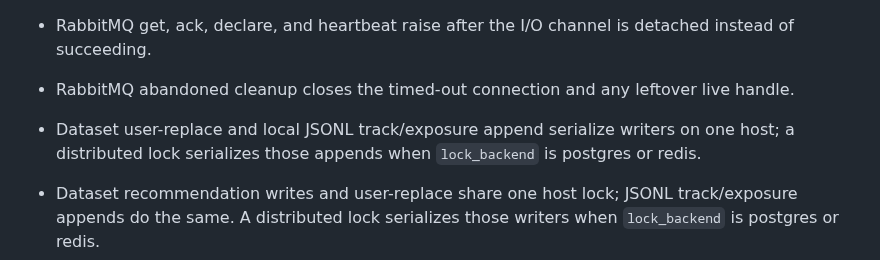
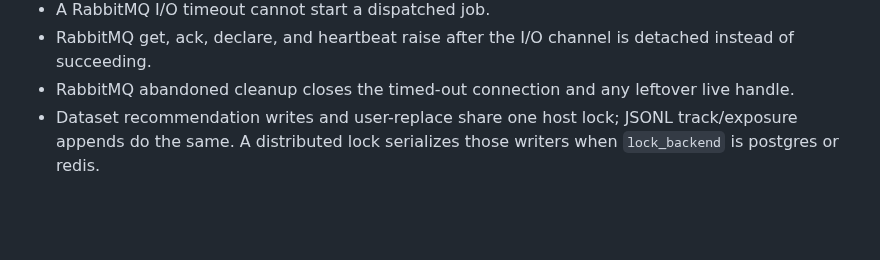
Before and after one commit to torbido-hq/cicerone, a Markdown page: CHANGELOG.md, the part around one of its changes. GitHub-like rendering; blank space fills up the shorter version.

```diff
--- a/CHANGELOG.md
+++ b/CHANGELOG.md
@@ -112,10 +111,6 @@ The format is based on [Keep a Changelog](https://keepachangelog.com/en/1.1.0/).
 - A RabbitMQ I/O timeout cannot start a dispatched job.
 - RabbitMQ get, ack, declare, and heartbeat raise after the I/O channel is detached instead of succeeding.
 - RabbitMQ abandoned cleanup closes the timed-out connection and any leftover live handle.
-- Dataset user-replace and local JSONL track/exposure append serialize
-  writers on one host; a distributed lock serializes those appends when
-  `lock_backend` is postgres or redis.
-
 - Dataset recommendation writes and user-replace share one host lock;
   JSONL track/exposure appends do the same. A distributed lock serializes
   those writers when `lock_backend` is postgres or redis.
```
Also changed, not shown: other parts of CHANGELOG.md (+0 -2 lines).
